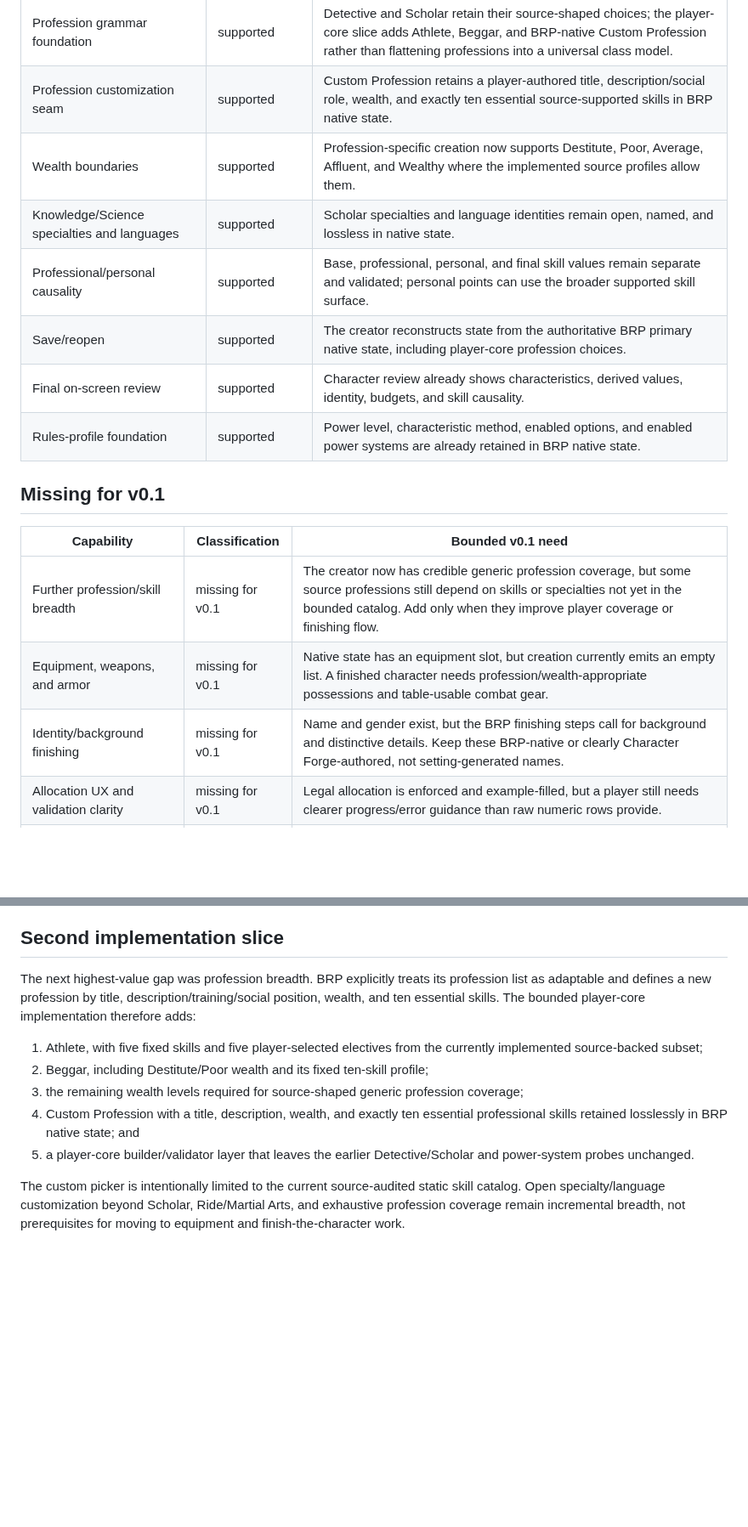
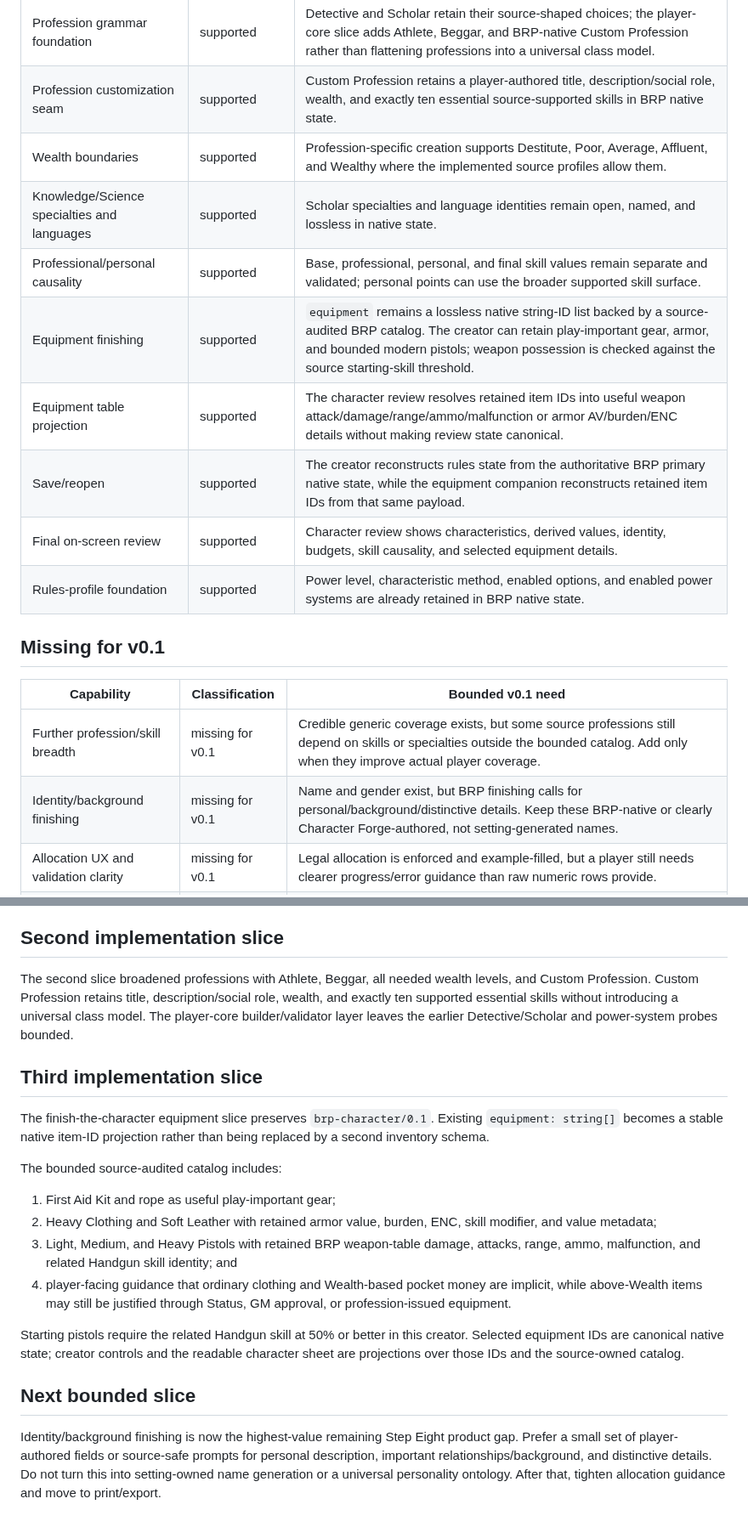
Before and after one commit to Three-Wheeled-Sloth-Studio/Character-Forge, a Markdown page: refs/planning/brp-player-usability-gap-audit.md, 2 parts joined by grey strips. Shown at 85% size. Drawn GitHub-style; blank space fills up the shorter version.

Commit message:
docs: record BRP equipment finishing slice

```diff
--- a/refs/planning/brp-player-usability-gap-audit.md
+++ b/refs/planning/brp-player-usability-gap-audit.md
@@ -23,20 +23,21 @@ This is a bounded implementation-selection audit, not an exhaustive BRP backlog.
 | Normal and Heroic creation | supported | Professional budgets, starting caps, and retained Heroic age causality are enforced by BRP native state and adapter validation. |
 | Profession grammar foundation | supported | Detective and Scholar retain their source-shaped choices; the player-core slice adds Athlete, Beggar, and BRP-native Custom Profession rather than flattening professions into a universal class model. |
 | Profession customization seam | supported | Custom Profession retains a player-authored title, description/social role, wealth, and exactly ten essential source-supported skills in BRP native state. |
-| Wealth boundaries | supported | Profession-specific creation now supports Destitute, Poor, Average, Affluent, and Wealthy where the implemented source profiles allow them. |
+| Wealth boundaries | supported | Profession-specific creation supports Destitute, Poor, Average, Affluent, and Wealthy where the implemented source profiles allow them. |
 | Knowledge/Science specialties and languages | supported | Scholar specialties and language identities remain open, named, and lossless in native state. |
 | Professional/personal causality | supported | Base, professional, personal, and final skill values remain separate and validated; personal points can use the broader supported skill surface. |
-| Save/reopen | supported | The creator reconstructs state from the authoritative BRP primary native state, including player-core profession choices. |
-| Final on-screen review | supported | Character review already shows characteristics, derived values, identity, budgets, and skill causality. |
+| Equipment finishing | supported | `equipment` remains a lossless native string-ID list backed by a source-audited BRP catalog. The creator can retain play-important gear, armor, and bounded modern pistols; weapon possession is checked against the source starting-skill threshold. |
+| Equipment table projection | supported | The character review resolves retained item IDs into useful weapon attack/damage/range/ammo/malfunction or armor AV/burden/ENC details without making review state canonical. |
+| Save/reopen | supported | The creator reconstructs rules state from the authoritative BRP primary native state, while the equipment companion reconstructs retained item IDs from that same payload. |
+| Final on-screen review | supported | Character review shows characteristics, derived values, identity, budgets, skill causality, and selected equipment details. |
 | Rules-profile foundation | supported | Power level, characteristic method, enabled options, and enabled power systems are already retained in BRP native state. |
 
 ## Missing for v0.1
 
 | Capability | Classification | Bounded v0.1 need |
 | --- | --- | --- |
-| Further profession/skill breadth | missing for v0.1 | The creator now has credible generic profession coverage, but some source professions still depend on skills or specialties not yet in the bounded catalog. Add only when they improve player coverage or finishing flow. |
-| Equipment, weapons, and armor | missing for v0.1 | Native state has an equipment slot, but creation currently emits an empty list. A finished character needs profession/wealth-appropriate possessions and table-usable combat gear. |
-| Identity/background finishing | missing for v0.1 | Name and gender exist, but the BRP finishing steps call for background and distinctive details. Keep these BRP-native or clearly Character Forge-authored, not setting-generated names. |
+| Further profession/skill breadth | missing for v0.1 | Credible generic coverage exists, but some source professions still depend on skills or specialties outside the bounded catalog. Add only when they improve actual player coverage. |
+| Identity/background finishing | missing for v0.1 | Name and gender exist, but BRP finishing calls for personal/background/distinctive details. Keep these BRP-native or clearly Character Forge-authored, not setting-generated names. |
 | Allocation UX and validation clarity | missing for v0.1 | Legal allocation is enforced and example-filled, but a player still needs clearer progress/error guidance than raw numeric rows provide. |
 | Print/export | missing for v0.1 | On-screen review exists, but there is no player-facing print/export projection. Export must project authoritative native state rather than becoming another rules model. |
 | Campaign/rules-profile selection seam | missing for v0.1 | The native rules profile is a good foundation, but the creator does not yet select a named campaign/content profile. Keep this seam narrow so the later Investigative Horror profile can configure BRP rather than fork it. |
@@ -57,12 +58,21 @@ The first slice expanded the source-backed ordinary skill catalog and corrected
 
 ## Second implementation slice
 
-The next highest-value gap was profession breadth. BRP explicitly treats its profession list as adaptable and defines a new profession by title, description/training/social position, wealth, and ten essential skills. The bounded player-core implementation therefore adds:
+The second slice broadened professions with Athlete, Beggar, all needed wealth levels, and Custom Profession. Custom Profession retains title, description/social role, wealth, and exactly ten supported essential skills without introducing a universal class model. The player-core builder/validator layer leaves the earlier Detective/Scholar and power-system probes bounded.
 
-1. Athlete, with five fixed skills and five player-selected electives from the currently implemented source-backed subset;
-2. Beggar, including Destitute/Poor wealth and its fixed ten-skill profile;
-3. the remaining wealth levels required for source-shaped generic profession coverage;
-4. Custom Profession with a title, description, wealth, and exactly ten essential professional skills retained losslessly in BRP native state; and
-5. a player-core builder/validator layer that leaves the earlier Detective/Scholar and power-system probes unchanged.
+## Third implementation slice
 
-The custom picker is intentionally limited to the current source-audited static skill catalog. Open specialty/language customization beyond Scholar, Ride/Martial Arts, and exhaustive profession coverage remain incremental breadth, not prerequisites for moving to equipment and finish-the-character work.
+The finish-the-character equipment slice preserves `brp-character/0.1`. Existing `equipment: string[]` becomes a stable native item-ID projection rather than being replaced by a second inventory schema.
+
+The bounded source-audited catalog includes:
+
+1. First Aid Kit and rope as useful play-important gear;
+2. Heavy Clothing and Soft Leather with retained armor value, burden, ENC, skill modifier, and value metadata;
+3. Light, Medium, and Heavy Pistols with retained BRP weapon-table damage, attacks, range, ammo, malfunction, and related Handgun skill identity; and
+4. player-facing guidance that ordinary clothing and Wealth-based pocket money are implicit, while above-Wealth items may still be justified through Status, GM approval, or profession-issued equipment.
+
+Starting pistols require the related Handgun skill at 50% or better in this creator. Selected equipment IDs are canonical native state; creator controls and the readable character sheet are projections over those IDs and the source-owned catalog.
+
+## Next bounded slice
+
+Identity/background finishing is now the highest-value remaining Step Eight product gap. Prefer a small set of player-authored fields or source-safe prompts for personal description, important relationships/background, and distinctive details. Do not turn this into setting-owned name generation or a universal personality ontology. After that, tighten allocation guidance and move to print/export.
```
Also changed, not shown: other parts of refs/planning/brp-player-usability-gap-audit.md (+1 -1 lines).
